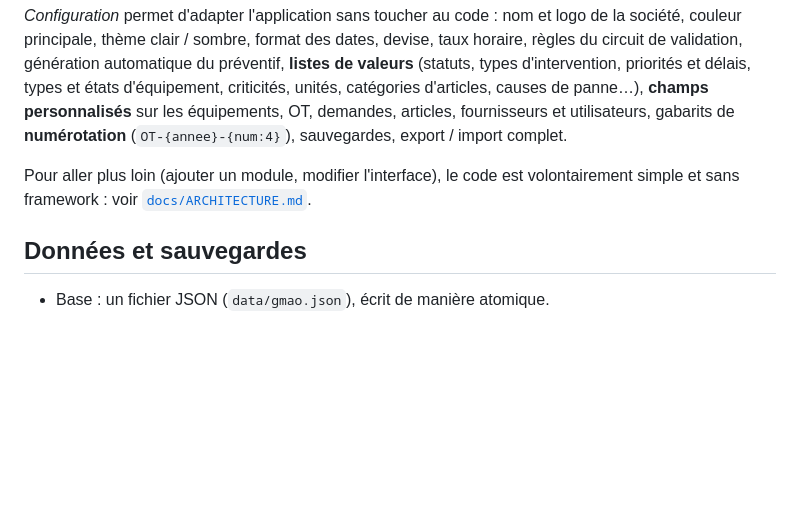
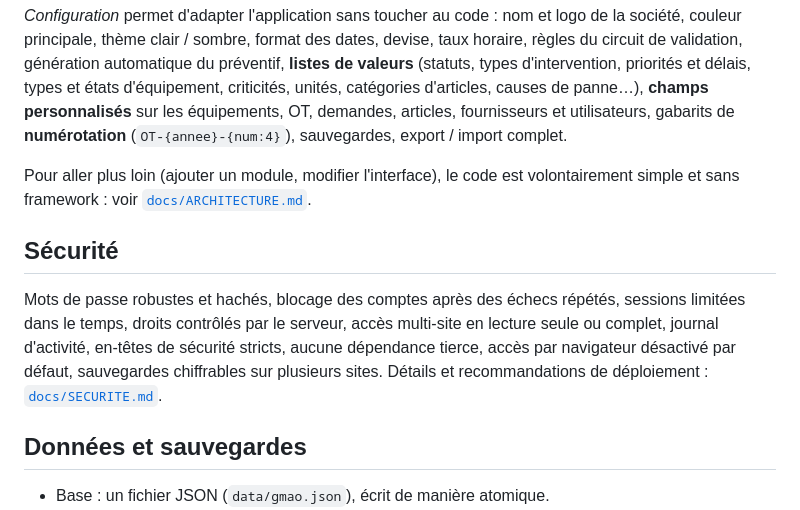
Before and after one commit to lenoobduweb38260-collab/sicaf, a Markdown page: README.md, the part around the change. Rendered like a GitHub page; blank space fills up the shorter version.

Commit message:
Documentation : sécurité (modèle et recommandations de déploiement), architecture

```diff
--- a/README.md
+++ b/README.md
@@ -113,6 +113,13 @@ gabarits de **numérotation** (`OT-{annee}-{num:4}`), sauvegardes, export / impo
 Pour aller plus loin (ajouter un module, modifier l'interface), le code est volontairement simple et sans
 framework : voir [`docs/ARCHITECTURE.md`](docs/ARCHITECTURE.md).
 
+## Sécurité
+
+Mots de passe robustes et hachés, blocage des comptes après des échecs répétés, sessions limitées dans le
+temps, droits contrôlés par le serveur, accès multi-site en lecture seule ou complet, journal d'activité,
+en-têtes de sécurité stricts, aucune dépendance tierce, accès par navigateur désactivé par défaut, sauvegardes
+chiffrables sur plusieurs sites. Détails et recommandations de déploiement : [`docs/SECURITE.md`](docs/SECURITE.md).
+
 ## Données et sauvegardes
 
 - Base : un fichier JSON (`data/gmao.json`), écrit de manière atomique.
```
Also changed, not shown: docs/ARCHITECTURE.md (+4 -3 lines), docs/SECURITE.md (added, +93 -0 lines).
